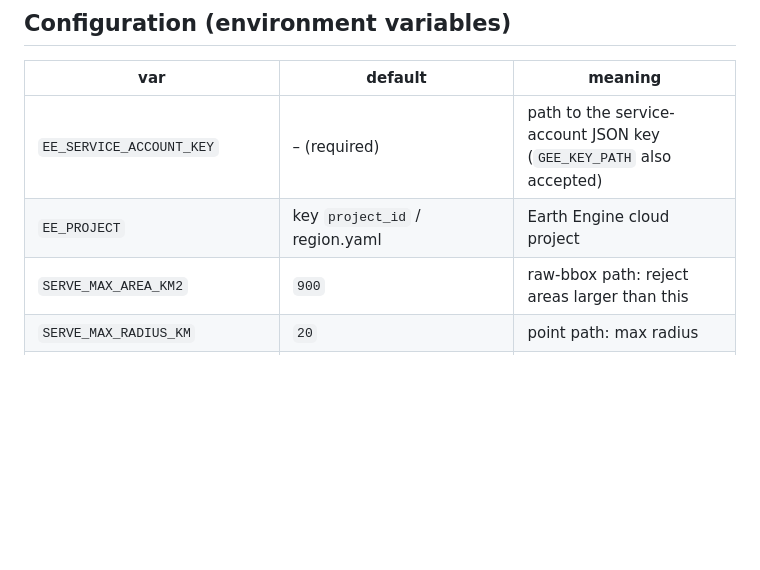
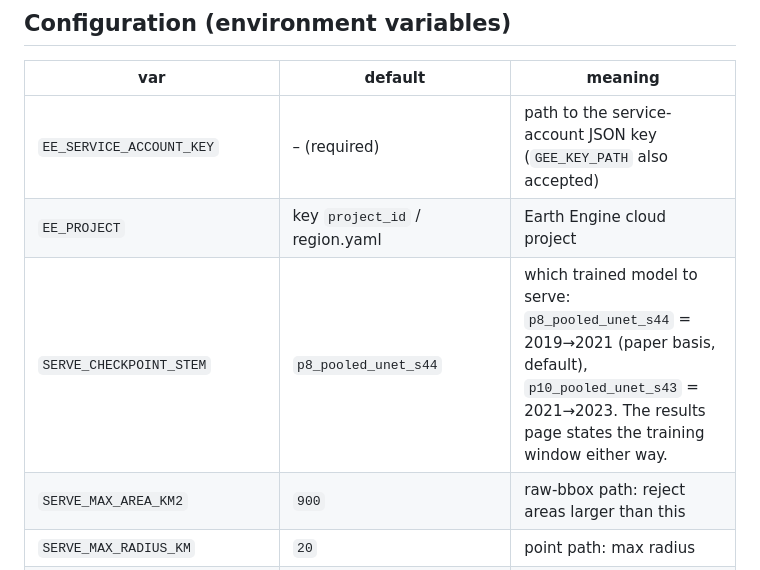
Before and after one commit to pruthviklshetty/Forest-Loss-Detection-Carbon-Emission-Estimation, a Markdown page: backend/README.md, the part around the change. GitHub-like rendering; blank space fills up the shorter version.

Commit message:
Document served-checkpoint switch for the two periods

```diff
--- a/backend/README.md
+++ b/backend/README.md
@@ -113,6 +113,7 @@ uvicorn serve.main:app --reload --port 8000
 |---|---|---|
 | `EE_SERVICE_ACCOUNT_KEY` | – (required) | path to the service-account JSON key (`GEE_KEY_PATH` also accepted) |
 | `EE_PROJECT` | key `project_id` / region.yaml | Earth Engine cloud project |
+| `SERVE_CHECKPOINT_STEM` | `p8_pooled_unet_s44` | which trained model to serve: `p8_pooled_unet_s44` = 2019→2021 (paper basis, default), `p10_pooled_unet_s43` = 2021→2023. The results page states the training window either way. |
 | `SERVE_MAX_AREA_KM2` | `900` | raw-bbox path: reject areas larger than this |
 | `SERVE_MAX_RADIUS_KM` | `20` | point path: max radius |
 | `SERVE_SMALL_AREA_KM2` | `25` | flag results below this with the low-signal caveat |
```
